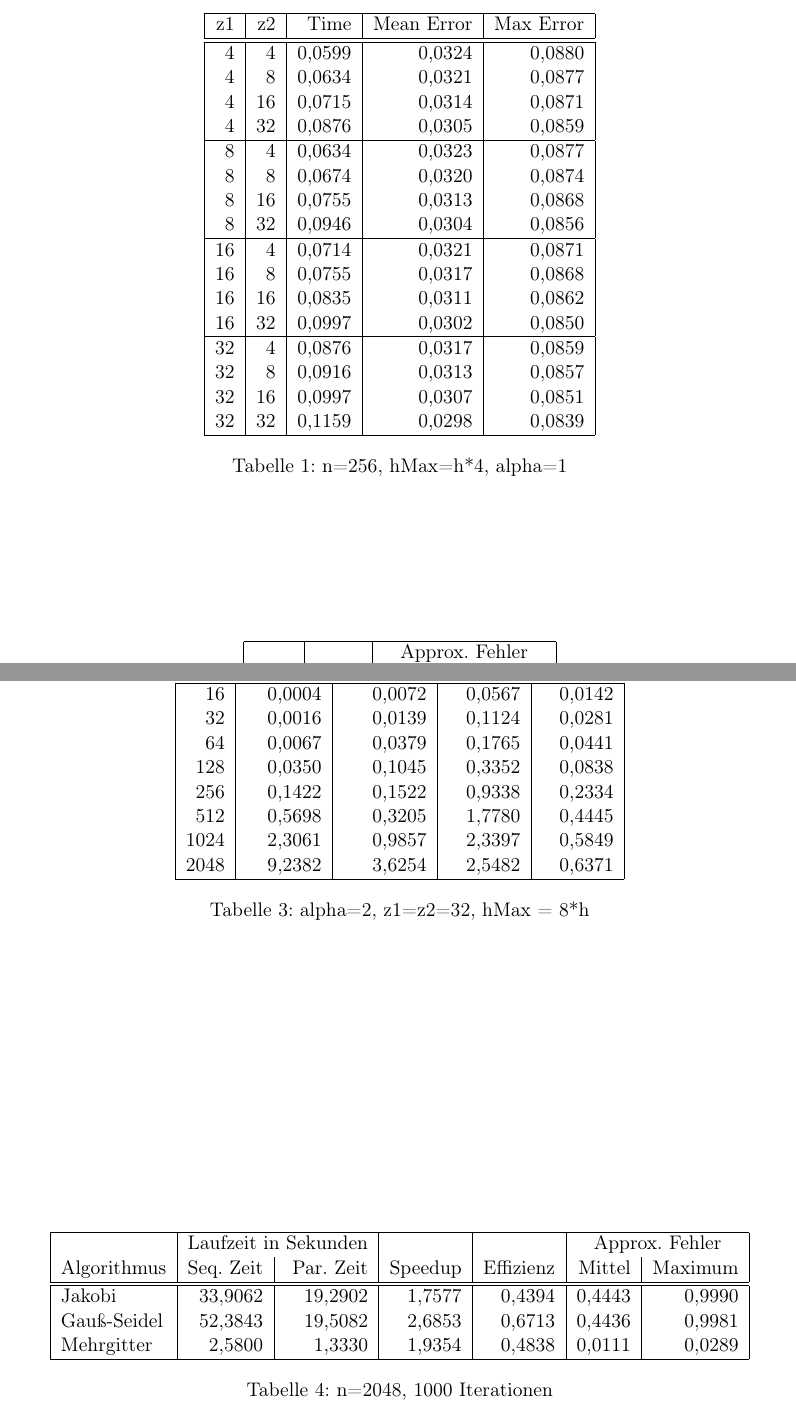
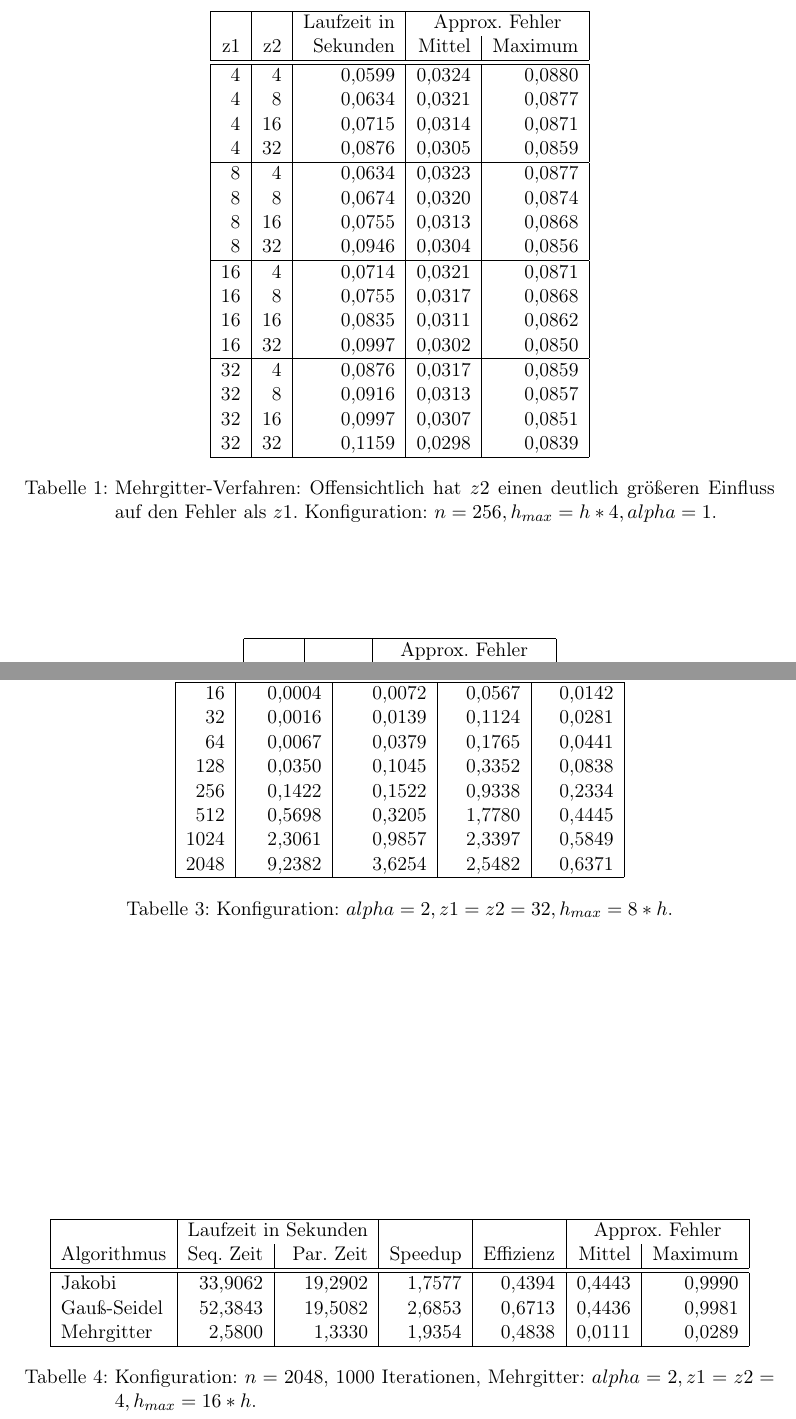
Before and after one commit to mlessmann/MCP, a LaTeX document (doc/Protokoll.tex): two parts of pages 3 and 4 of 4, joined at a grey line, cut at the place of the change. Compiled offline with pdfLaTeX.

Commit message:
Formatierungen.

```diff
--- a/doc/Protokoll.tex
+++ b/doc/Protokoll.tex
@@ -66,23 +68,25 @@ Ein grobes Gitter führt zwangsläufig zu Undersampling. Gerade bei hochfrequent
 \begin{table}
     \centering
     \begin{tabular}{|r|r|r|r|r|} \hline
-    z1 & z2 & Time   & Mean Error & Max Error \\ \hline \hline
-    4  & 4  & 0,0599 & 0,0324     & 0,0880    \\
-    4  & 8  & 0,0634 & 0,0321     & 0,0877    \\
-    4  & 16 & 0,0715 & 0,0314     & 0,0871    \\
-    4  & 32 & 0,0876 & 0,0305     & 0,0859    \\ \hline
-    8  & 4  & 0,0634 & 0,0323     & 0,0877    \\
-    8  & 8  & 0,0674 & 0,0320     & 0,0874    \\
-    8  & 16 & 0,0755 & 0,0313     & 0,0868    \\
-    8  & 32 & 0,0946 & 0,0304     & 0,0856    \\ \hline
-    16 & 4  & 0,0714 & 0,0321     & 0,0871    \\
-    16 & 8  & 0,0755 & 0,0317     & 0,0868    \\
-    16 & 16 & 0,0835 & 0,0311     & 0,0862    \\
-    16 & 32 & 0,0997 & 0,0302     & 0,0850    \\ \hline
-    32 & 4  & 0,0876 & 0,0317     & 0,0859    \\
-    32 & 8  & 0,0916 & 0,0313     & 0,0857    \\
-    32 & 16 & 0,0997 & 0,0307     & 0,0851    \\
-    32 & 32 & 0,1159 & 0,0298     & 0,0839    \\ \hline
+    & & Laufzeit in & \multicolumn{2}{c|}{Approx. Fehler} \\
+    z1 & z2 & Sekunden & Mittel & Maximum \\ \hline \hline
+    4  & 4  & 0,0599   & 0,0324 & 0,0880  \\
+    4  & 8  & 0,0634   & 0,0321 & 0,0877  \\
+    4  & 16 & 0,0715   & 0,0314 & 0,0871  \\
+    4  & 32 & 0,0876   & 0,0305 & 0,0859  \\ \hline
+    8  & 4  & 0,0634   & 0,0323 & 0,0877  \\
+    8  & 8  & 0,0674   & 0,0320 & 0,0874  \\
+    8  & 16 & 0,0755   & 0,0313 & 0,0868  \\
+    8  & 32 & 0,0946   & 0,0304 & 0,0856  \\ \hline
+    16 & 4  & 0,0714   & 0,0321 & 0,0871  \\
+    16 & 8  & 0,0755   & 0,0317 & 0,0868  \\
+    16 & 16 & 0,0835   & 0,0311 & 0,0862  \\
+    16 & 32 & 0,0997   & 0,0302 & 0,0850  \\ \hline
+    32 & 4  & 0,0876   & 0,0317 & 0,0859  \\
+    32 & 8  & 0,0916   & 0,0313 & 0,0857  \\
+    32 & 16 & 0,0997   & 0,0307 & 0,0851  \\
+    32 & 32 & 0,1159   & 0,0298 & 0,0839  \\ \hline
     \end{tabular}
-    \caption{n=256, hMax=h*4, alpha=1}
+    \caption{Mehrgitter"=Verfahren: Offensichtlich hat \(z2\) einen deutlich größeren Einfluss auf den Fehler als \(z1\). Konfiguration: \(n=256, h_{max}=h*4, alpha=1\).}
+    \label{tab:b}
 \end{table}
@@ -105,5 +106,6 @@ Offensichtlich hängt der Fehler nur wenig von z2 und fast gar nicht von z1 ab.
     2048 & 1     & 0,2341 & 0,5783  \\
     2048 & 2     & 0,0111 & 0,0289  \\ \hline
     \end{tabular}
-    \caption{z1=z2=4, hMax = 16*h}
+    \caption{Ein höherer Alpha"=Wert führt besonders bei großer Gitterfeinheit und wenig Iterationen zu deutlich geringeren Fehlern. Konfiguration: \(z1=z2=4, h_{max} = 16*h\).}
+    \label{tab:c}
 \end{table}
@@ -125,7 +125,8 @@ Ein höherer Alpha-Wert führt besonders bei großer Gitterfeinheit und wenig It
     1024 & 2,3061    & 0,9857    & 2,3397  & 0,5849    \\
     2048 & 9,2382    & 3,6254    & 2,5482  & 0,6371    \\ \hline
     \end{tabular}
-    \caption{alpha=2, z1=z2=32, hMax = 8*h}
+    \caption{Konfiguration: \(alpha=2, z1=z2=32, h_{max} = 8*h\).}
+    \label{tab:e}
 \end{table}
 
 %\subsection*{f)}
@@ -138,5 +139,6 @@ Ein höherer Alpha-Wert führt besonders bei großer Gitterfeinheit und wenig It
     Gauß-Seidel & 52,3843   & 19,5082   & 2,6853  & 0,6713    & 0,4436   & 0,9981  \\
     Mehrgitter  & 2,5800    & 1,3330    & 1,9354  & 0,4838    & 0,0111   & 0,0289  \\ \hline
     \end{tabular}
-    \caption{n=2048, 1000 Iterationen}
+    \caption{Konfiguration: \(n=2048\), 1000 Iterationen, Mehrgitter: \(alpha=2, z1=z2=4, h_{max}=16*h\).}
+    \label{tab:f}
 \end{table}
```
Also changed, not shown: doc/Protokoll.tex (12 more changed lines).
